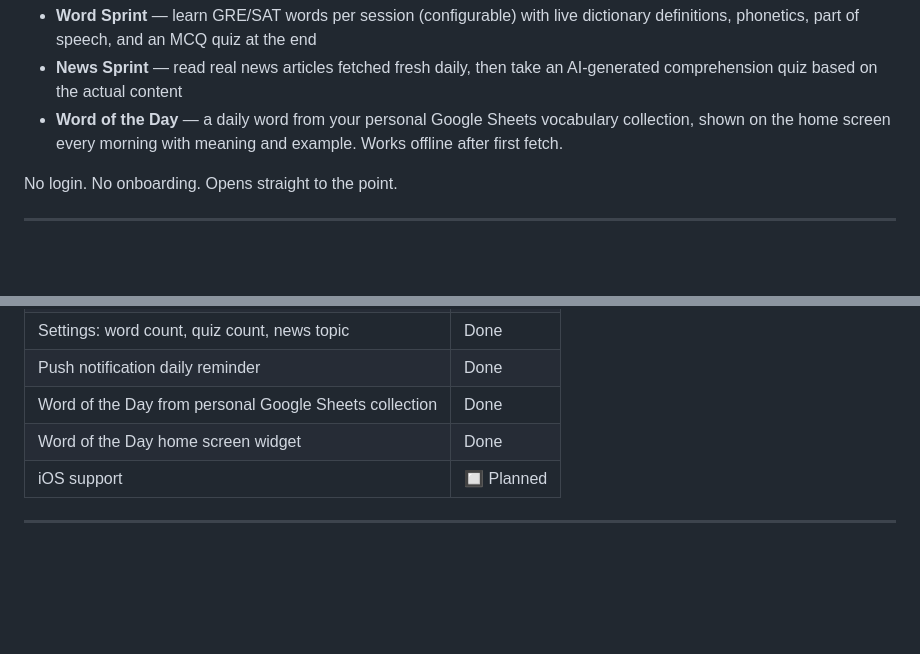
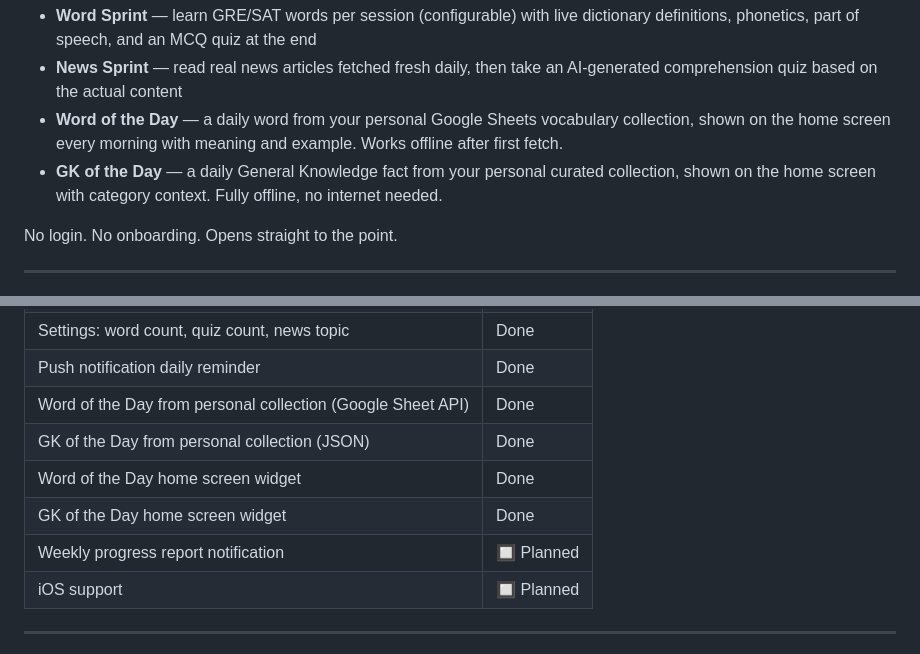
Before and after one commit to Dhar15/SprintApp, a Markdown page: README.md, 2 parts joined by grey strips. Rendered like a GitHub page; blank space fills up the shorter version.

```diff
--- a/README.md
+++ b/README.md
@@ -24,6 +24,7 @@ Sprint is an Android app built with Flutter that gives you two focused learning
 - **Word Sprint** — learn GRE/SAT words per session (configurable) with live dictionary definitions, phonetics, part of speech, and an MCQ quiz at the end
 - **News Sprint** — read real news articles fetched fresh daily, then take an AI-generated comprehension quiz based on the actual content
 - **Word of the Day** — a daily word from your personal Google Sheets vocabulary collection, shown on the home screen every morning with meaning and example. Works offline after first fetch.
+- **GK of the Day** — a daily General Knowledge fact from your personal curated collection, shown on the home screen with category context. Fully offline, no internet needed.
 
 No login. No onboarding. Opens straight to the point.
 
@@ -387,8 +431,11 @@ Sometimes we are too busy to login to the app - enable user to add a widget to h
 | Read More links to full articles | Done |
 | Settings: word count, quiz count, news topic | Done |
 | Push notification daily reminder | Done |
-| Word of the Day from personal Google Sheets collection | Done |
+| Word of the Day from personal collection (Google Sheet API) | Done |
+| GK of the Day from personal collection (JSON) | Done |
 | Word of the Day home screen widget | Done |
+| GK of the Day home screen widget | Done |
+| Weekly progress report notification | 🔲 Planned |
 | iOS support | 🔲 Planned |
 
 ---
```
Also changed, not shown: other parts of README.md (+61 -18 lines).
